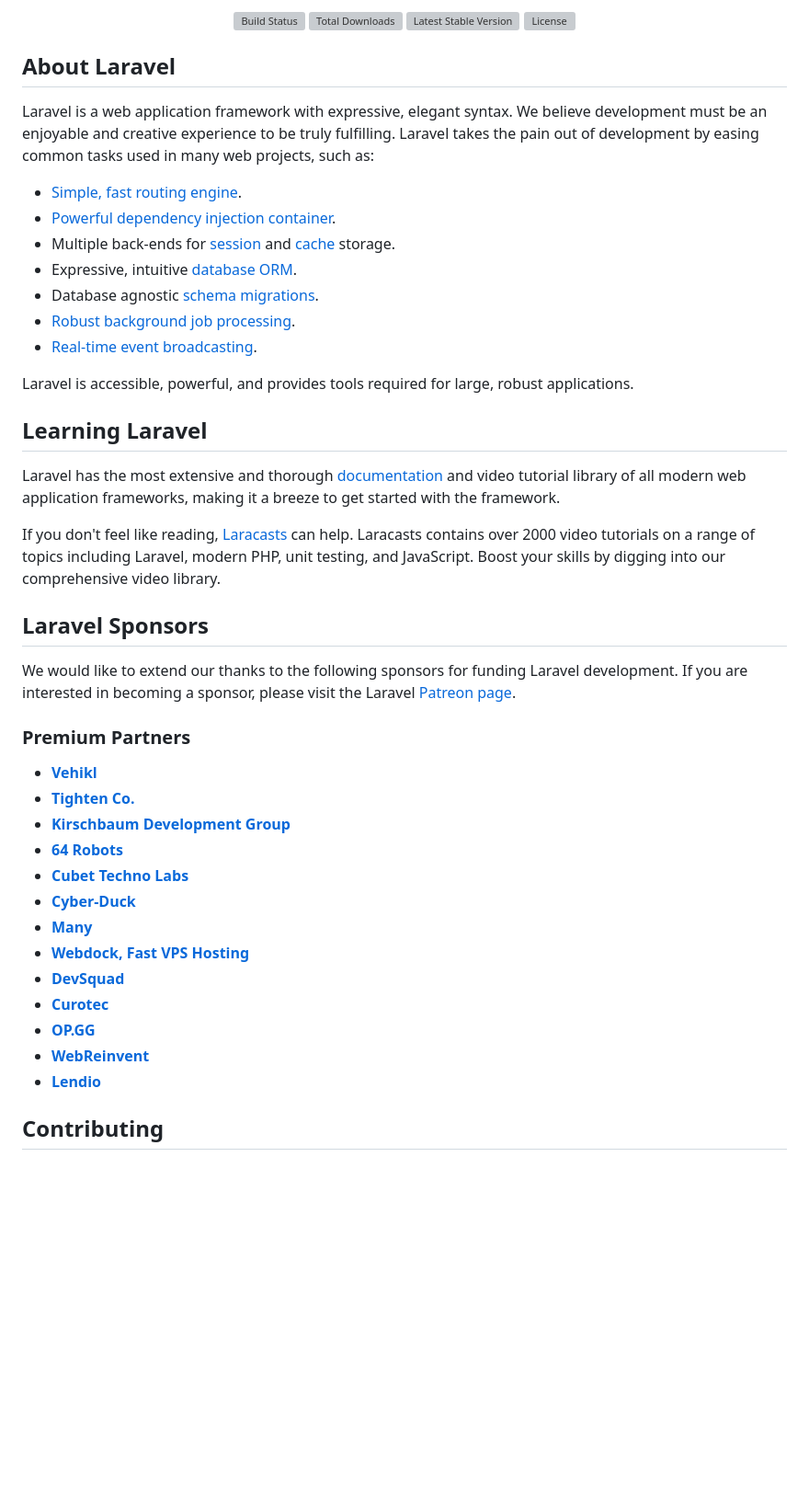
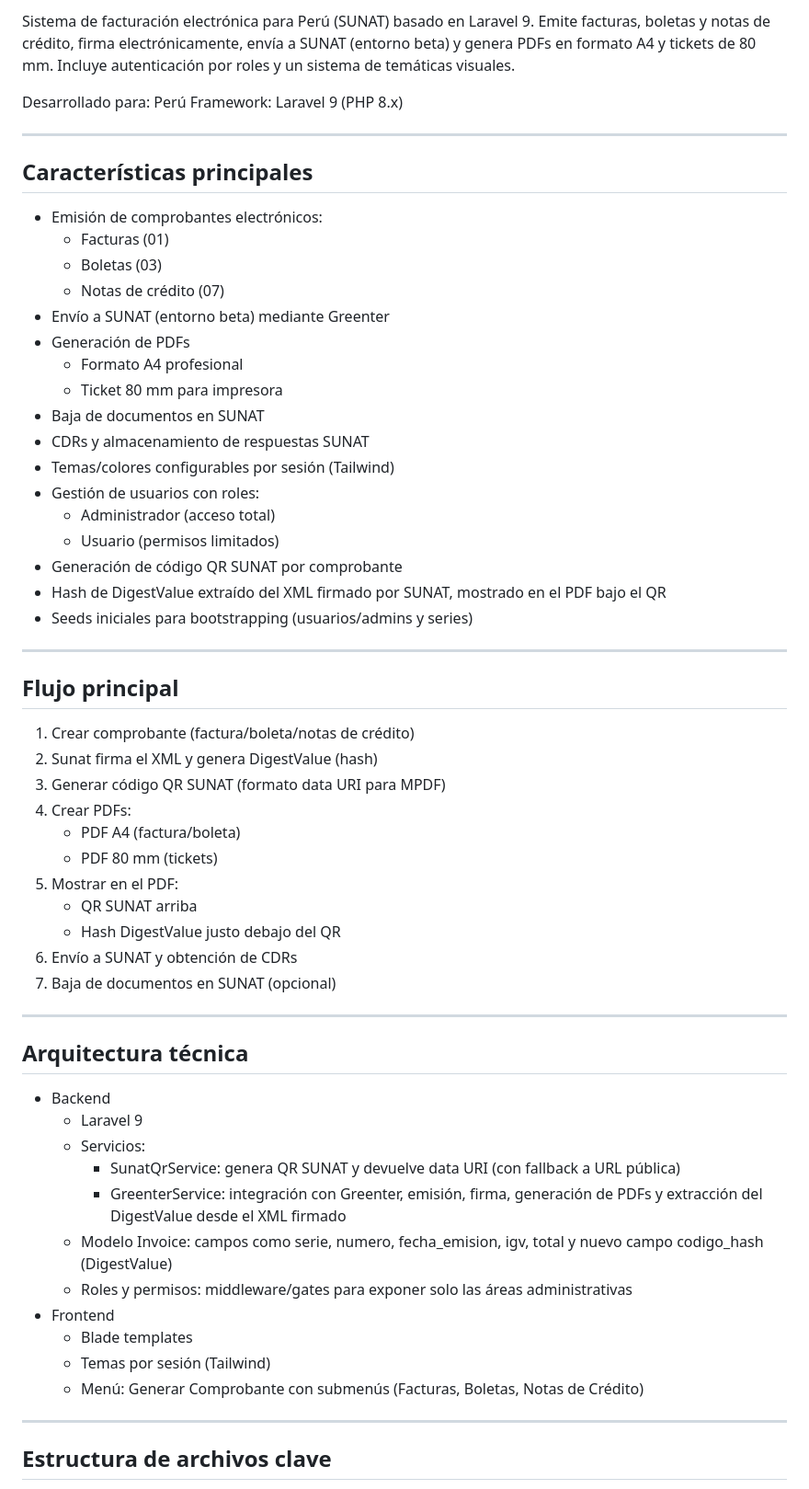
Before and after one commit to chafarleston/facturaia, a Markdown page: README.md, the part around one of its changes. Shown at 92% size. Rendered like a GitHub page; blank space fills up the shorter version; grey boxes are pictures that could not be loaded.

Commit message:
Revise README for FacturaIA project overview
Updated README.md to reflect project details and features.

```diff
--- a/README.md
+++ b/README.md
@@ -2,50 +2,64 @@
 
-<p align="center">
-<a href="https://travis-ci.org/laravel/framework"><img src="https://travis-ci.org/laravel/framework.svg" alt="Build Status"></a>
-<a href="https://packagist.org/packages/laravel/framework"><img src="https://img.shields.io/packagist/dt/laravel/framework" alt="Total Downloads"></a>
-<a href="https://packagist.org/packages/laravel/framework"><img src="https://img.shields.io/packagist/v/laravel/framework" alt="Latest Stable Version"></a>
-<a href="https://packagist.org/packages/laravel/framework"><img src="https://img.shields.io/packagist/l/laravel/framework" alt="License"></a>
-</p>
+Sistema de facturación electrónica para Perú (SUNAT) basado en Laravel 9. Emite facturas, boletas y notas de crédito, firma electrónicamente, envía a SUNAT (entorno beta) y genera PDFs en formato A4 y tickets de 80 mm. Incluye autenticación por roles y un sistema de temáticas visuales.
 
-## About Laravel
+Desarrollado para: Perú
+Framework: Laravel 9 (PHP 8.x)
 
-Laravel is a web application framework with expressive, elegant syntax. We believe development must be an enjoyable and creative experience to be truly fulfilling. Laravel takes the pain out of development by easing common tasks used in many web projects, such as:
+---
 
-- [Simple, fast routing engine](https://laravel.com/docs/routing).
-- [Powerful dependency injection container](https://laravel.com/docs/container).
-- Multiple back-ends for [session](https://laravel.com/docs/session) and [cache](https://laravel.com/docs/cache) storage.
-- Expressive, intuitive [database ORM](https://laravel.com/docs/eloquent).
-- Database agnostic [schema migrations](https://laravel.com/docs/migrations).
-- [Robust background job processing](https://laravel.com/docs/queues).
-- [Real-time event broadcasting](https://laravel.com/docs/broadcasting).
+## Características principales
 
-Laravel is accessible, powerful, and provides tools required for large, robust applications.
+- Emisión de comprobantes electrónicos:
+  - Facturas (01)
+  - Boletas (03)
+  - Notas de crédito (07)
+- Envío a SUNAT (entorno beta) mediante Greenter
+- Generación de PDFs
+  - Formato A4 profesional
+  - Ticket 80 mm para impresora
+- Baja de documentos en SUNAT
+- CDRs y almacenamiento de respuestas SUNAT
+- Temas/colores configurables por sesión (Tailwind)
+- Gestión de usuarios con roles:
+  - Administrador (acceso total)
+  - Usuario (permisos limitados)
+- Generación de código QR SUNAT por comprobante
+- Hash de DigestValue extraído del XML firmado por SUNAT, mostrado en el PDF bajo el QR
+- Seeds iniciales para bootstrapping (usuarios/admins y series)
 
-## Learning Laravel
+---
 
-Laravel has the most extensive and thorough [documentation](https://laravel.com/docs) and video tutorial library of all modern web application frameworks, making it a breeze to get started with the framework.
+## Flujo principal
 
-If you don't feel like reading, [Laracasts](https://laracasts.com) can help. Laracasts contains over 2000 video tutorials on a range of topics including Laravel, modern PHP, unit testing, and JavaScript. Boost your skills by digging into our comprehensive video library.
+1. Crear comprobante (factura/boleta/notas de crédito)
+2. Sunat firma el XML y genera DigestValue (hash)
+3. Generar código QR SUNAT (formato data URI para MPDF)
+4. Crear PDFs:
+   - PDF A4 (factura/boleta)
+   - PDF 80 mm (tickets)
+5. Mostrar en el PDF:
+   - QR SUNAT arriba
+   - Hash DigestValue justo debajo del QR
+6. Envío a SUNAT y obtención de CDRs
+7. Baja de documentos en SUNAT (opcional)
 
-## Laravel Sponsors
+---
 
-We would like to extend our thanks to the following sponsors for funding Laravel development. If you are interested in becoming a sponsor, please visit the Laravel [Patreon page](https://patreon.com/taylorotwell).
+## Arquitectura técnica
 
-### Premium Partners
+- Backend
+  - Laravel 9
+  - Servicios:
+    - SunatQrService: genera QR SUNAT y devuelve data URI (con fallback a URL pública)
+    - GreenterService: integración con Greenter, emisión, firma, generación de PDFs y extracción del DigestValue desde el XML firmado
+  - Modelo Invoice: campos como serie, numero, fecha_emision, igv, total y nuevo campo codigo_hash (DigestValue)
+  - Roles y permisos: middleware/gates para exponer solo las áreas administrativas
+- Frontend
+  - Blade templates
+  - Temas por sesión (Tailwind)
+  - Menú: Generar Comprobante con submenús (Facturas, Boletas, Notas de Crédito)
 
-- **[Vehikl](https://vehikl.com/)**
-- **[Tighten Co.](https://tighten.co)**
-- **[Kirschbaum Development Group](https://kirschbaumdevelopment.com)**
-- **[64 Robots](https://64robots.com)**
-- **[Cubet Techno Labs](https://cubettech.com)**
-- **[Cyber-Duck](https://cyber-duck.co.uk)**
-- **[Many](https://www.many.co.uk)**
-- **[Webdock, Fast VPS Hosting](https://www.webdock.io/en)**
-- **[DevSquad](https://devsquad.com)**
-- **[Curotec](https://www.curotec.com/services/technologies/laravel/)**
-- **[OP.GG](https://op.gg)**
-- **[WebReinvent](https://webreinvent.com/?utm_source=laravel&utm_medium=github&utm_campaign=patreon-sponsors)**
-- **[Lendio](https://lendio.com)**
+---
 
-## Contributing
+## Estructura de archivos clave
 
```
Also changed, not shown: other parts of README.md (+113 -8 lines).
